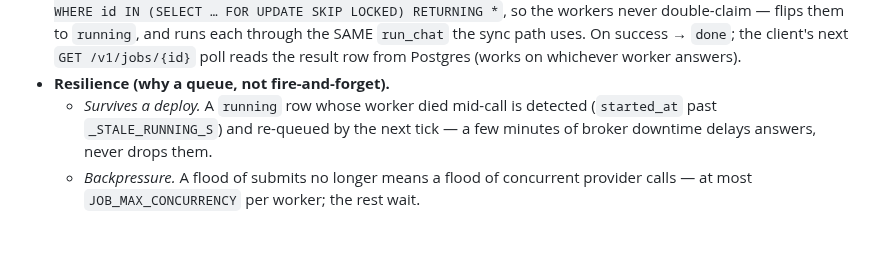
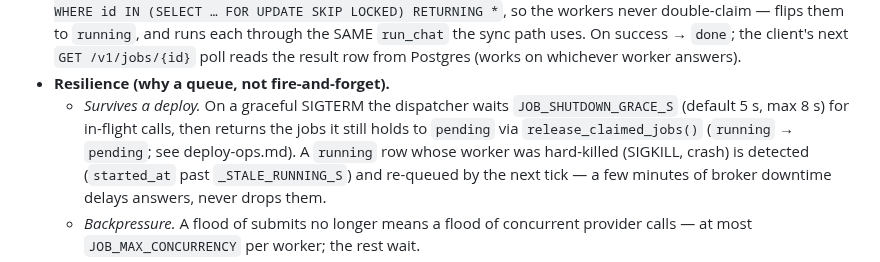
Before and after one commit to zapleoceo/AIbroker, a Markdown page: docs/architecture.md, the part around the change. Drawn GitHub-style; blank space fills up the shorter version.

```diff
--- a/docs/architecture.md
+++ b/docs/architecture.md
@@ -276,7 +276,10 @@ broker finishes its fallback chain). See `docs/api.md`.
   next `GET /v1/jobs/{id}` poll reads the result row from Postgres (works on
   whichever worker answers).
 - **Resilience (why a queue, not fire-and-forget).**
-  - *Survives a deploy.* A `running` row whose worker died mid-call is detected
+  - *Survives a deploy.* On a graceful SIGTERM the dispatcher waits `JOB_SHUTDOWN_GRACE_S`
+    (default 5 s, max 8 s) for in-flight calls, then returns the jobs it still holds to
+    `pending` via `release_claimed_jobs()` (`running` → `pending`; see deploy-ops.md). A
+    `running` row whose worker was hard-killed (SIGKILL, crash) is detected
     (`started_at` past `_STALE_RUNNING_S`) and re-queued by the next tick —
     a few minutes of broker downtime delays answers, never drops them.
   - *Backpressure.* A flood of submits no longer means a flood of concurrent
```
Also changed, not shown: docs/deploy-ops.md (+23 -0 lines).
